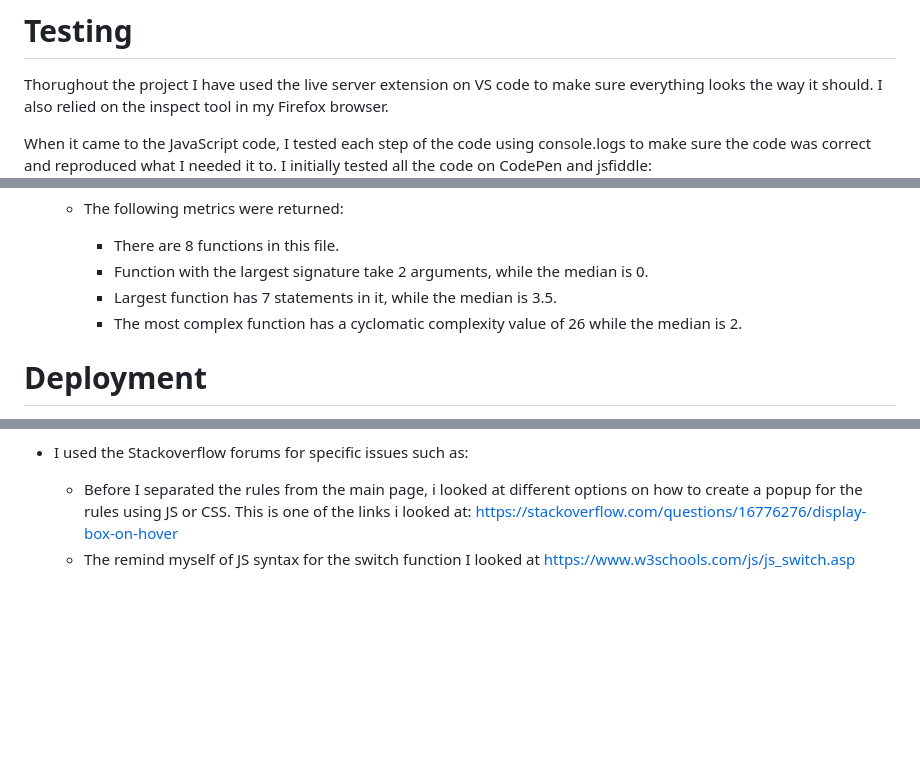
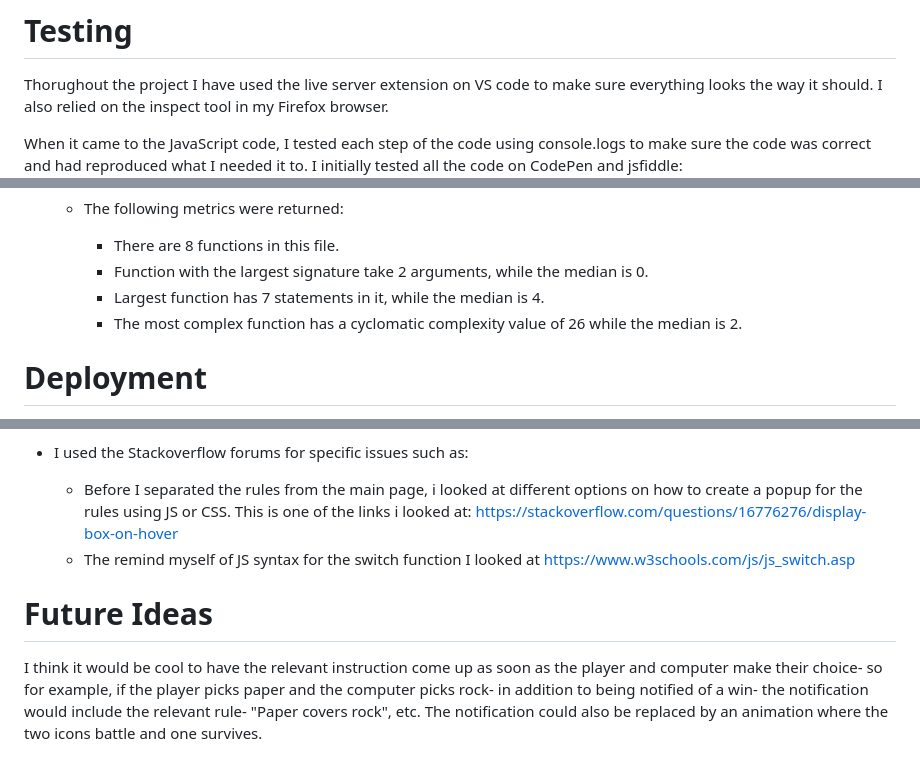
Before and after one commit to leverh/Code-Institute-Portfolio-2, a Markdown page: README.md, 3 parts joined by grey strips. Drawn GitHub-style; blank space fills up the shorter version.

```diff
--- a/README.md
+++ b/README.md
@@ -39,7 +39,7 @@ Finally there's a reset button which will reset the game the scores.
 
 Thorughout the project I have used the live server extension on VS code to make sure everything looks the way it should. I also relied on the inspect tool in my Firefox browser.
 
-When it came to the JavaScript code, I tested each step of the code using console.logs to make sure the code was correct and reproduced what I needed it to.
+When it came to the JavaScript code, I tested each step of the code using console.logs to make sure the code was correct and had reproduced what I needed it to.
 I initially tested all the code on CodePen and jsfiddle:
 ![screenshot of testing on jdfiddle](assets/Images/Screenshot%202023-02-12%20at%2016-41-11%20JSFiddle%20-%20Code%20Playground.png)
 
@@ -62,7 +62,7 @@ I also sent the game link to a couple of friends/family to have a go and let me
 
     - There are 8 functions in this file.
     - Function with the largest signature take 2 arguments, while the median is 0.
-    - Largest function has 7 statements in it, while the median is 3.5.
+    - Largest function has 7 statements in it, while the median is 4.
     - The most complex function has a cyclomatic complexity value of 26 while the median is 2.
 
 
@@ -87,3 +87,7 @@ The live link can be found here: https://leverh.github.io/Code-Institute-Portfol
 - I used the Stackoverflow forums for specific issues such as:
     - Before I separated the rules from the main page, i looked at different options on how to create a popup for the rules using JS or CSS. This is one of the links i looked at: https://stackoverflow.com/questions/16776276/display-box-on-hover
     - The remind myself of JS syntax for the switch function I looked at https://www.w3schools.com/js/js_switch.asp
+
+# Future Ideas
+
+I think it would be cool to have the relevant instruction come up as soon as the player and computer make their choice- so for example, if the player picks paper and the computer picks rock- in addition to being notified of a win- the notification would include the relevant rule- "Paper covers rock", etc. The notification could also be replaced by an animation where the two icons battle and one survives.
```
Also changed, not shown: other parts of README.md (+1 -1 lines).
